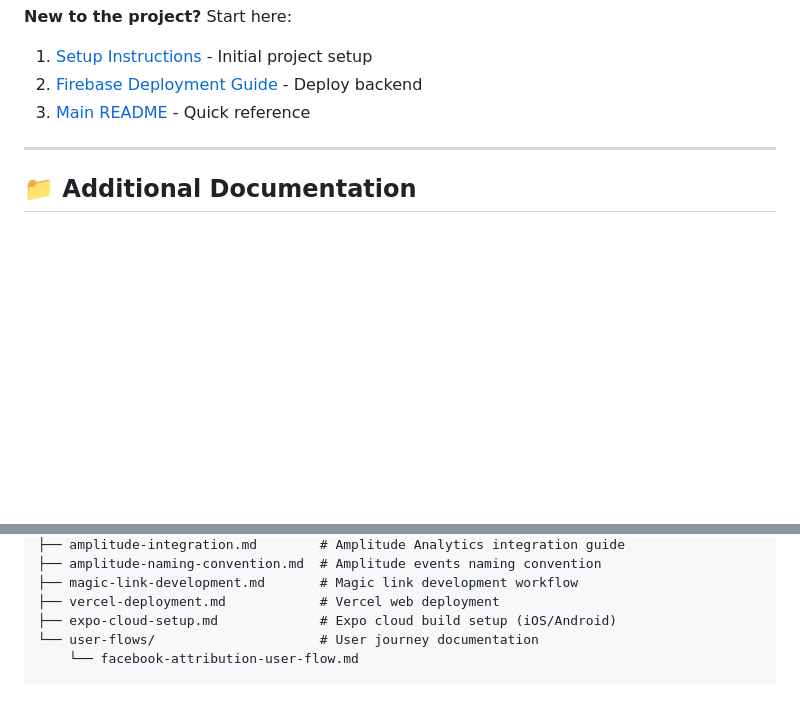
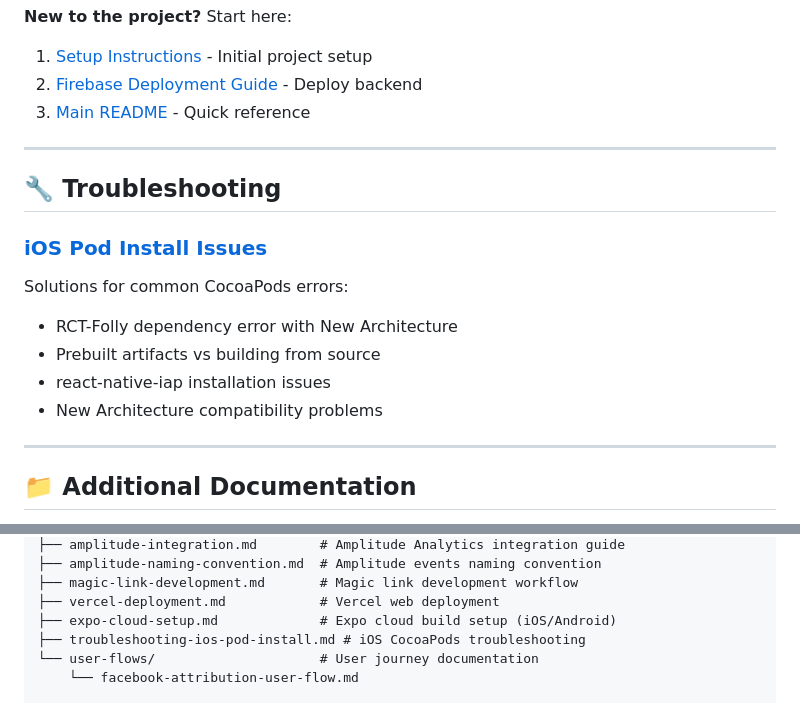
Before and after one commit to ozma-io/boss-app, a Markdown page: docs/README.md, 2 parts joined by grey strips. Rendered like a GitHub page; blank space fills up the shorter version.

Commit message:
docs: add troubleshooting section for iOS Pod install issues
- Introduced a new section in the README to address common CocoaPods errors encountered during iOS development.
- Included links to a dedicated troubleshooting document covering RCT-Folly dependency errors, prebuilt artifacts, and compatibility issues with react-native-iap.
- Enhanced documentation to assist developers in resolving installation challenges effectively.

```diff
--- a/docs/README.md
+++ b/docs/README.md
@@ -100,6 +100,17 @@ Automatic web deployment on Vercel:
 
 ---
 
+## 🔧 Troubleshooting
+
+### [iOS Pod Install Issues](./troubleshooting-ios-pod-install.md)
+Solutions for common CocoaPods errors:
+- RCT-Folly dependency error with New Architecture
+- Prebuilt artifacts vs building from source
+- react-native-iap installation issues
+- New Architecture compatibility problems
+
+---
+
 ## 📁 Additional Documentation
 
 - **[scripts/README.md](../scripts/README.md)** - Automation scripts
@@ -132,6 +143,7 @@ docs/
 ├── magic-link-development.md       # Magic link development workflow
 ├── vercel-deployment.md            # Vercel web deployment
 ├── expo-cloud-setup.md             # Expo cloud build setup (iOS/Android)
+├── troubleshooting-ios-pod-install.md # iOS CocoaPods troubleshooting
 └── user-flows/                     # User journey documentation
     └── facebook-attribution-user-flow.md
 
```
